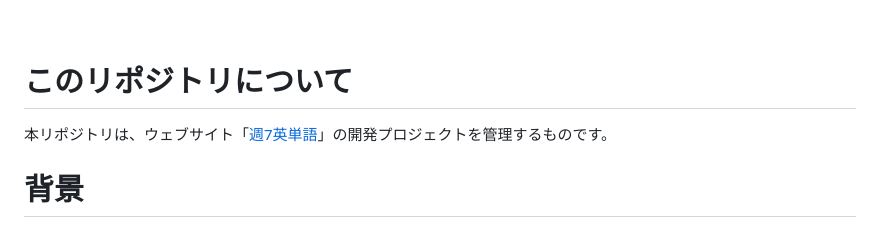
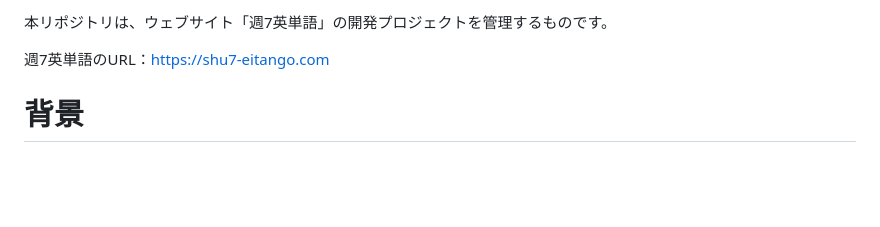
Before and after one commit to kyasuda516/shu7-eitango, a Markdown page: README.md, the part around one of its changes. Rendered like a GitHub page; blank space fills up the shorter version.

```diff
--- a/README.md
+++ b/README.md
@@ -2,9 +2,7 @@
 
-<br>
+本リポジトリは、ウェブサイト「週7英単語」の開発プロジェクトを管理するものです。
 
-# このリポジトリについて
-
-本リポジトリは、ウェブサイト「[週7英単語](https://shu7-eitango.com)」の開発プロジェクトを管理するものです。
+週7英単語のURL：https://shu7-eitango.com
 
 # 背景
 
```
Also changed, not shown: other parts of README.md (+12 -12 lines).
